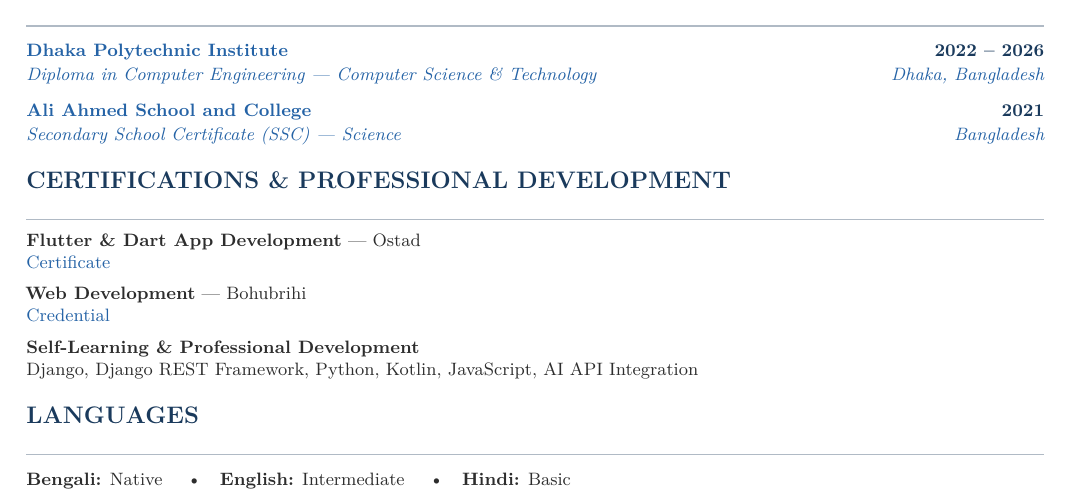
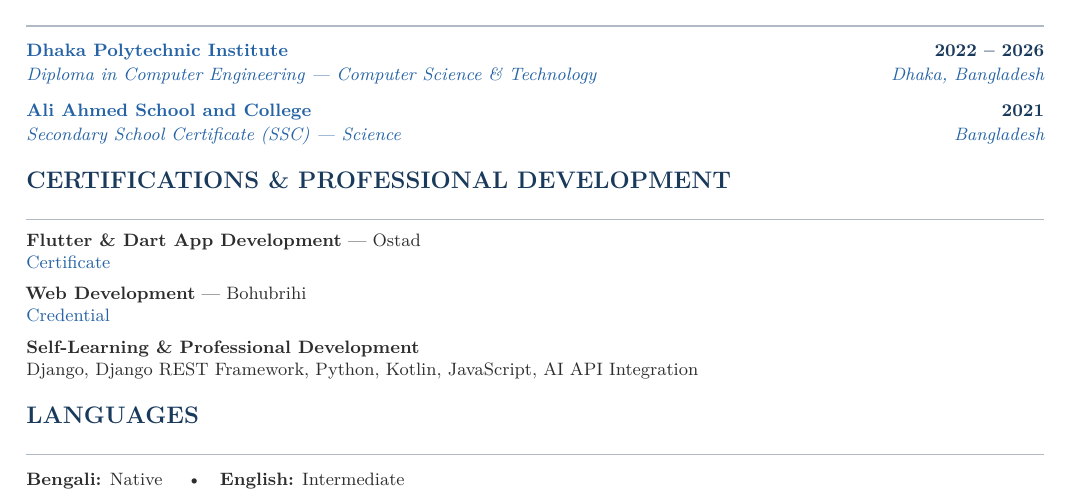
Before and after one commit to SaidurRahman1004/portfolio_cv, a LaTeX CV (saidur_cv.tex): part of page 2 of 2, cut so that both start at the same text. Compiled offline with pdfLaTeX.

Commit message:
Remove Hindi from Languages section

```diff
--- a/saidur_cv.tex
+++ b/saidur_cv.tex
@@ -257,8 +257,6 @@ Django, Django REST Framework, Python, Kotlin, JavaScript, AI API Integration
 \textbf{Bengali:} Native
 \quad\textbullet\quad
 \textbf{English:} Intermediate
-\quad\textbullet\quad
-\textbf{Hindi:} Basic
 }
 
 \end{document}
```
Also changed, not shown: saidur_cv.pdf.
